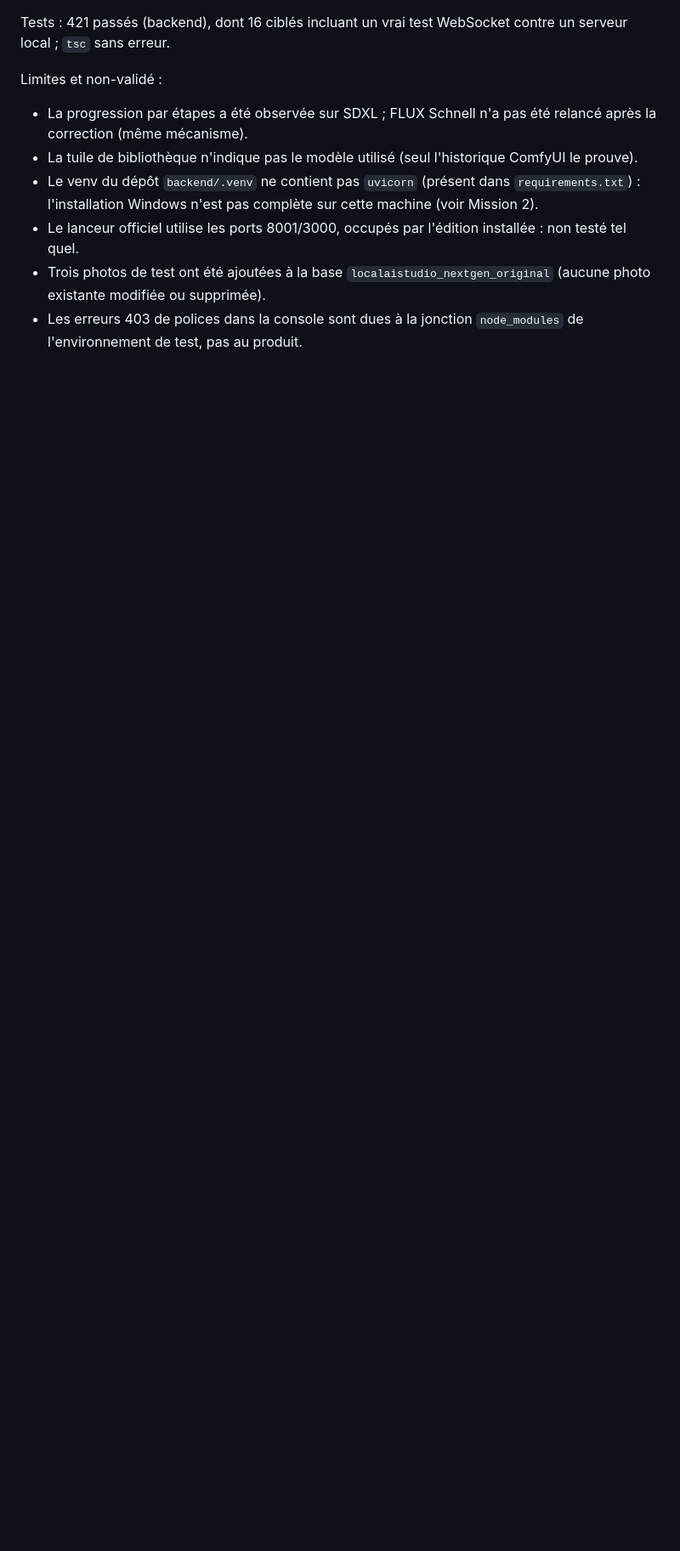
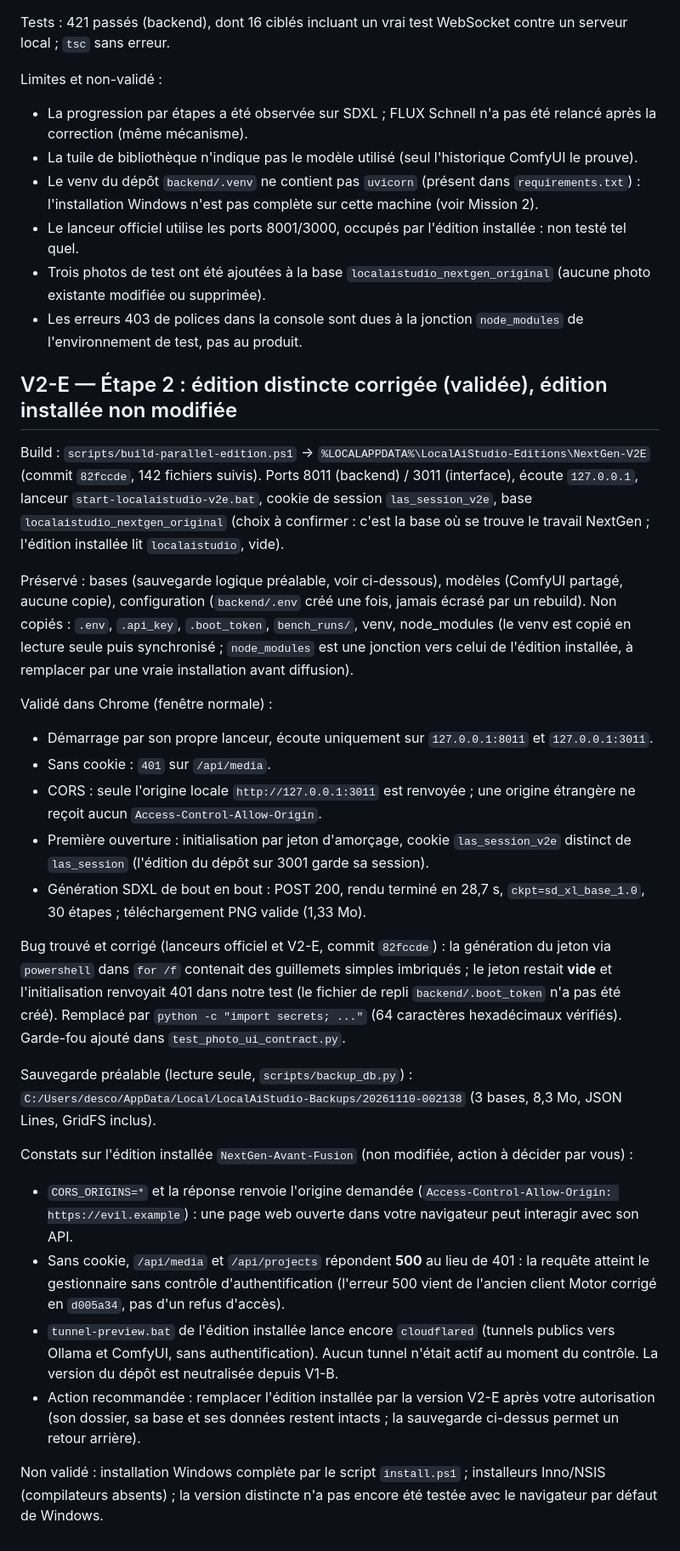
Before and after one commit to descombesclovis-maker/LocalAiVision, a Markdown page: docs/localai-nextgen/PROGRESS.md, the part around the change. Shown at 85% size. Rendered like a GitHub page; blank space fills up the shorter version.

Commit message:
docs(v2e): edition distincte validee, constats securite edition installee, sauvegarde DB (V2-E 2)

```diff
--- a/docs/localai-nextgen/PROGRESS.md
+++ b/docs/localai-nextgen/PROGRESS.md
@@ -625,3 +625,28 @@ Limites et non-validé :
 - Le lanceur officiel utilise les ports 8001/3000, occupés par l'édition installée : non testé tel quel.
 - Trois photos de test ont été ajoutées à la base `localaistudio_nextgen_original` (aucune photo existante modifiée ou supprimée).
 - Les erreurs 403 de polices dans la console sont dues à la jonction `node_modules` de l'environnement de test, pas au produit.
+
+## V2-E — Étape 2 : édition distincte corrigée (validée), édition installée non modifiée
+
+Build : `scripts/build-parallel-edition.ps1` → `%LOCALAPPDATA%\LocalAiStudio-Editions\NextGen-V2E` (commit `82fccde`, 142 fichiers suivis). Ports 8011 (backend) / 3011 (interface), écoute `127.0.0.1`, lanceur `start-localaistudio-v2e.bat`, cookie de session `las_session_v2e`, base `localaistudio_nextgen_original` (choix à confirmer : c'est la base où se trouve le travail NextGen ; l'édition installée lit `localaistudio`, vide).
+
+Préservé : bases (sauvegarde logique préalable, voir ci-dessous), modèles (ComfyUI partagé, aucune copie), configuration (`backend/.env` créé une fois, jamais écrasé par un rebuild). Non copiés : `.env`, `.api_key`, `.boot_token`, `bench_runs/`, venv, node_modules (le venv est copié en lecture seule puis synchronisé ; `node_modules` est une jonction vers celui de l'édition installée, à remplacer par une vraie installation avant diffusion).
+
+Validé dans Chrome (fenêtre normale) :
+- Démarrage par son propre lanceur, écoute uniquement sur `127.0.0.1:8011` et `127.0.0.1:3011`.
+- Sans cookie : `401` sur `/api/media`.
+- CORS : seule l'origine locale `http://127.0.0.1:3011` est renvoyée ; une origine étrangère ne reçoit aucun `Access-Control-Allow-Origin`.
+- Première ouverture : initialisation par jeton d'amorçage, cookie `las_session_v2e` distinct de `las_session` (l'édition du dépôt sur 3001 garde sa session).
+- Génération SDXL de bout en bout : POST 200, rendu terminé en 28,7 s, `ckpt=sd_xl_base_1.0`, 30 étapes ; téléchargement PNG valide (1,33 Mo).
+
+Bug trouvé et corrigé (lanceurs officiel et V2-E, commit `82fccde`) : la génération du jeton via `powershell` dans `for /f` contenait des guillemets simples imbriqués ; le jeton restait **vide** et l'initialisation renvoyait 401 dans notre test (le fichier de repli `backend/.boot_token` n'a pas été créé). Remplacé par `python -c "import secrets; ..."` (64 caractères hexadécimaux vérifiés). Garde-fou ajouté dans `test_photo_ui_contract.py`.
+
+Sauvegarde préalable (lecture seule, `scripts/backup_db.py`) : `C:/Users/desco/AppData/Local/LocalAiStudio-Backups/20261110-002138` (3 bases, 8,3 Mo, JSON Lines, GridFS inclus).
+
+Constats sur l'édition installée `NextGen-Avant-Fusion` (non modifiée, action à décider par vous) :
+- `CORS_ORIGINS=*` et la réponse renvoie l'origine demandée (`Access-Control-Allow-Origin: https://evil.example`) : une page web ouverte dans votre navigateur peut interagir avec son API.
+- Sans cookie, `/api/media` et `/api/projects` répondent **500** au lieu de 401 : la requête atteint le gestionnaire sans contrôle d'authentification (l'erreur 500 vient de l'ancien client Motor corrigé en `d005a34`, pas d'un refus d'accès).
+- `tunnel-preview.bat` de l'édition installée lance encore `cloudflared` (tunnels publics vers Ollama et ComfyUI, sans authentification). Aucun tunnel n'était actif au moment du contrôle. La version du dépôt est neutralisée depuis V1-B.
+- Action recommandée : remplacer l'édition installée par la version V2-E après votre autorisation (son dossier, sa base et ses données restent intacts ; la sauvegarde ci-dessus permet un retour arrière).
+
+Non validé : installation Windows complète par le script `install.ps1` ; installeurs Inno/NSIS (compilateurs absents) ; la version distincte n'a pas encore été testée avec le navigateur par défaut de Windows.
```
